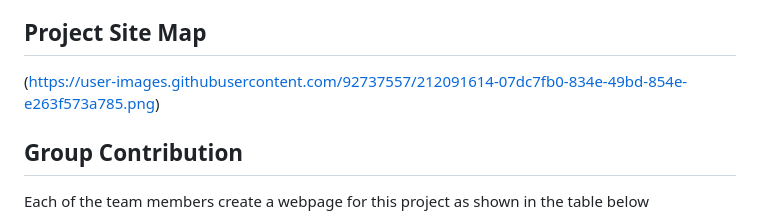
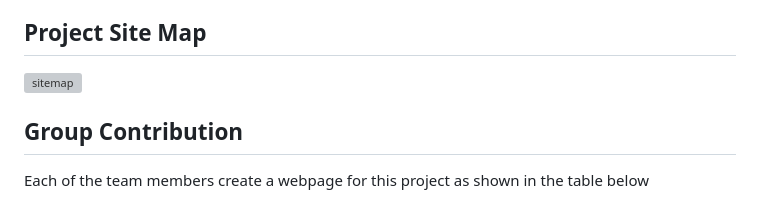
Before and after one commit to p0pay/hungerbowl, a Markdown page: README.md, the part around the change. Drawn GitHub-style; grey boxes are pictures that could not be loaded.

```diff
--- a/README.md
+++ b/README.md
@@ -26,7 +26,7 @@ Prepared By:
 
 
 ## Project Site Map
-(https://user-images.githubusercontent.com/92737557/212091614-07dc7fb0-834e-49bd-854e-e263f573a785.png)
+![sitemap](https://user-images.githubusercontent.com/file.jpg)
 
 
 
```
